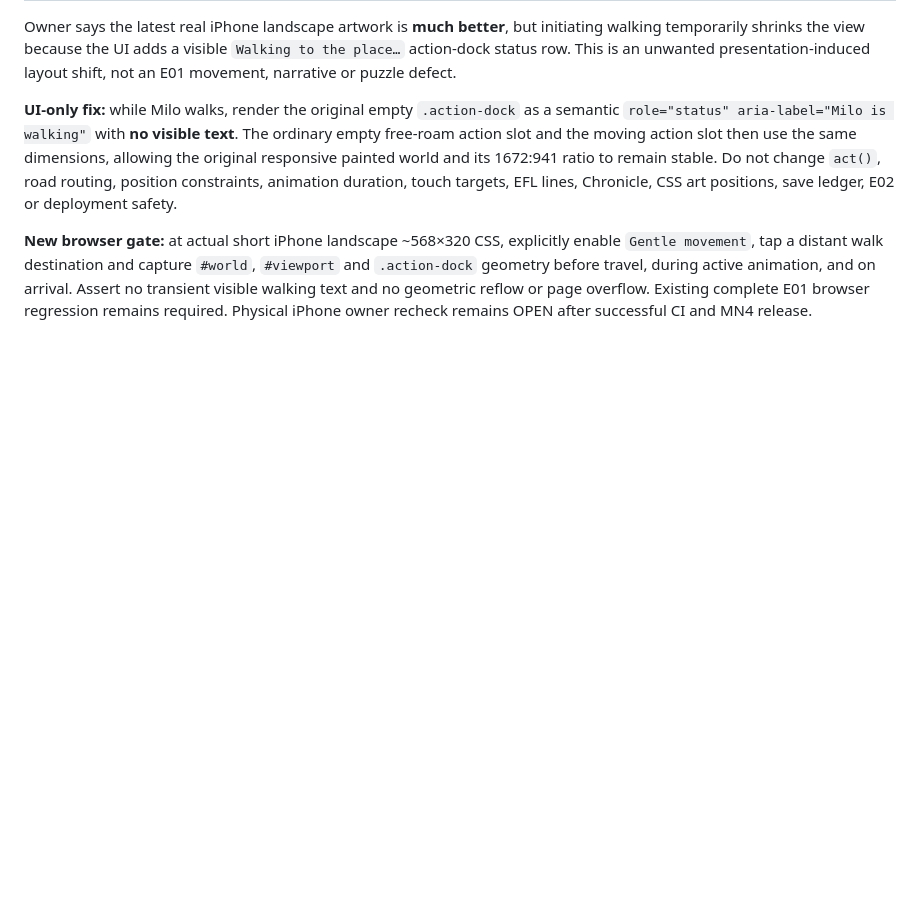
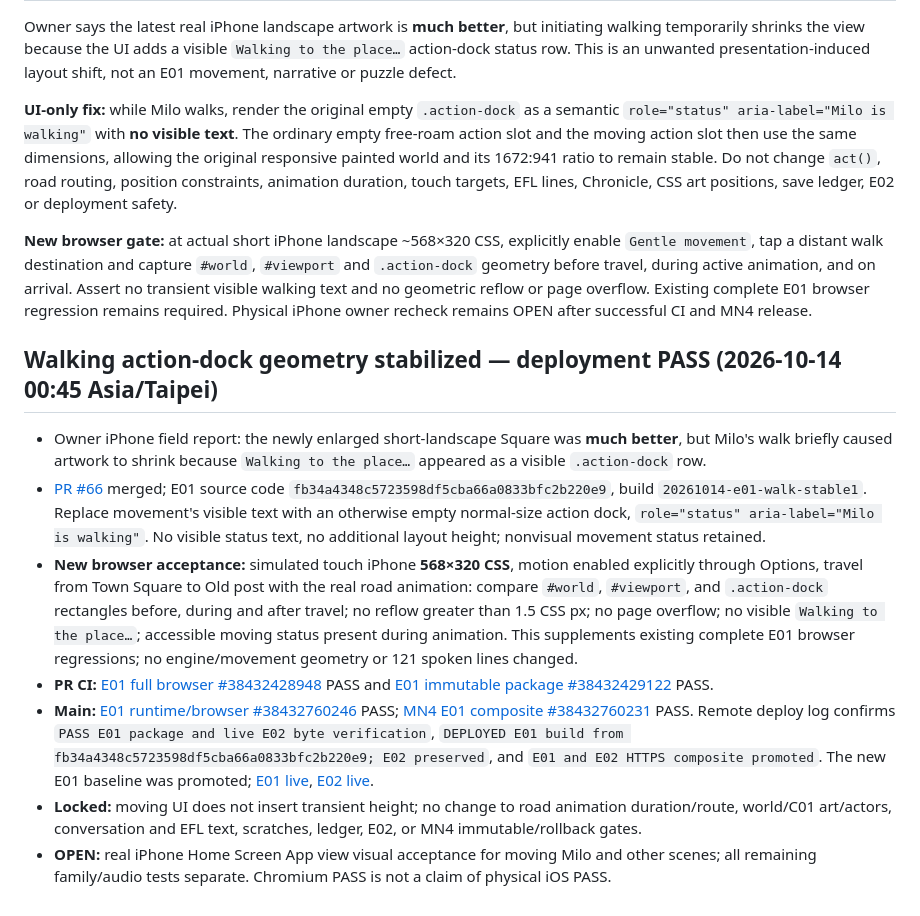
Before and after one commit to edisontw/wondervale, a Markdown page: docs/E01_FULLSCREEN_LANDSCAPE_2026-10-12.md, the part around the change. Drawn GitHub-style; blank space fills up the shorter version.

Commit message:
Record E01 walking layout fix with actual MN4 release verification

```diff
--- a/docs/E01_FULLSCREEN_LANDSCAPE_2026-10-12.md
+++ b/docs/E01_FULLSCREEN_LANDSCAPE_2026-10-12.md
@@ -133,3 +133,13 @@ Owner says the latest real iPhone landscape artwork is **much better**, but init
 **UI-only fix:** while Milo walks, render the original empty `.action-dock` as a semantic `role="status" aria-label="Milo is walking"` with **no visible text**. The ordinary empty free-roam action slot and the moving action slot then use the same dimensions, allowing the original responsive painted world and its 1672:941 ratio to remain stable. Do not change `act()`, road routing, position constraints, animation duration, touch targets, EFL lines, Chronicle, CSS art positions, save ledger, E02 or deployment safety.
 
 **New browser gate:** at actual short iPhone landscape ~568×320 CSS, explicitly enable `Gentle movement`, tap a distant walk destination and capture `#world`, `#viewport` and `.action-dock` geometry before travel, during active animation, and on arrival. Assert no transient visible walking text and no geometric reflow or page overflow. Existing complete E01 browser regression remains required. Physical iPhone owner recheck remains OPEN after successful CI and MN4 release.
+
+## Walking action-dock geometry stabilized — deployment PASS (2026-10-14 00:45 Asia/Taipei)
+
+- Owner iPhone field report: the newly enlarged short-landscape Square was **much better**, but Milo's walk briefly caused artwork to shrink because `Walking to the place…` appeared as a visible `.action-dock` row.
+- [PR #66](https://github.com/edisontw/wondervale/pull/66) merged; E01 source code `fb34a4348c5723598df5cba66a0833bfc2b220e9`, build `20261014-e01-walk-stable1`. Replace movement's visible text with an otherwise empty normal-size action dock, `role="status" aria-label="Milo is walking"`. No visible status text, no additional layout height; nonvisual movement status retained.
+- **New browser acceptance:** simulated touch iPhone **568×320 CSS**, motion enabled explicitly through Options, travel from Town Square to Old post with the real road animation: compare `#world`, `#viewport`, and `.action-dock` rectangles before, during and after travel; no reflow greater than 1.5 CSS px; no page overflow; no visible `Walking to the place…`; accessible moving status present during animation. This supplements existing complete E01 browser regressions; no engine/movement geometry or 121 spoken lines changed.
+- **PR CI:** [E01 full browser #38432428948](https://github.com/edisontw/wondervale/actions/runs/38432428948) PASS and [E01 immutable package #38432429122](https://github.com/edisontw/wondervale/actions/runs/38432429122) PASS.
+- **Main:** [E01 runtime/browser #38432760246](https://github.com/edisontw/wondervale/actions/runs/38432760246) PASS; [MN4 E01 composite #38432760231](https://github.com/edisontw/wondervale/actions/runs/38432760231) PASS. Remote deploy log confirms `PASS E01 package and live E02 byte verification`, `DEPLOYED E01 build from fb34a4348c5723598df5cba66a0833bfc2b220e9; E02 preserved`, and `E01 and E02 HTTPS composite promoted`. The new E01 baseline was promoted; [E01 live](https://wondervale.pepepow.net/), [E02 live](https://wondervale.pepepow.net/e02/).
+- **Locked:** moving UI does not insert transient height; no change to road animation duration/route, world/C01 art/actors, conversation and EFL text, scratches, ledger, E02, or MN4 immutable/rollback gates.
+- **OPEN:** real iPhone Home Screen App view visual acceptance for moving Milo and other scenes; all remaining family/audio tests separate. Chromium PASS is not a claim of physical iOS PASS.
```
